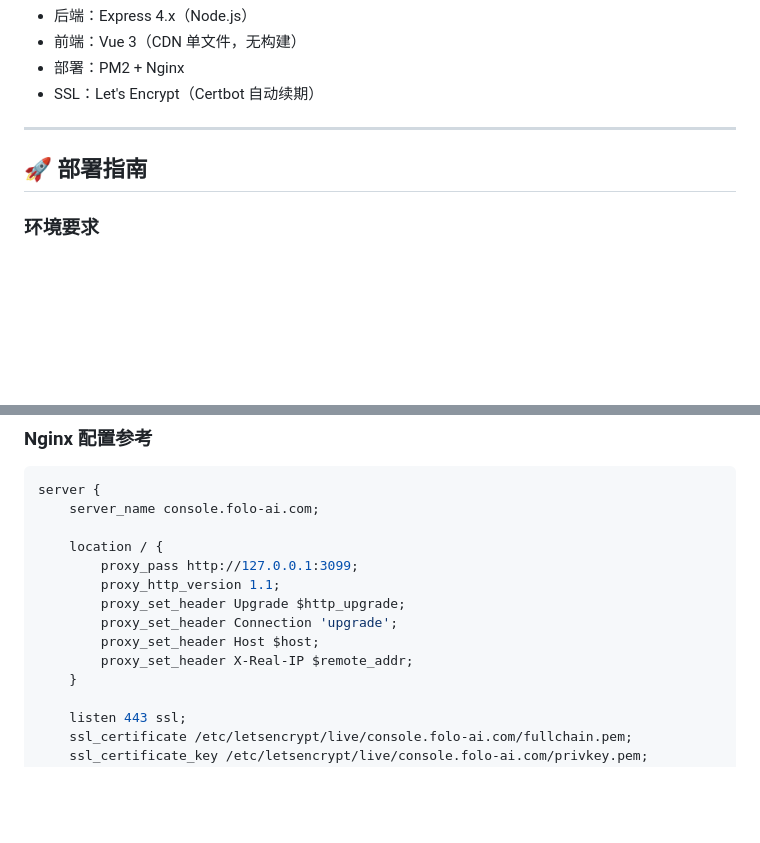
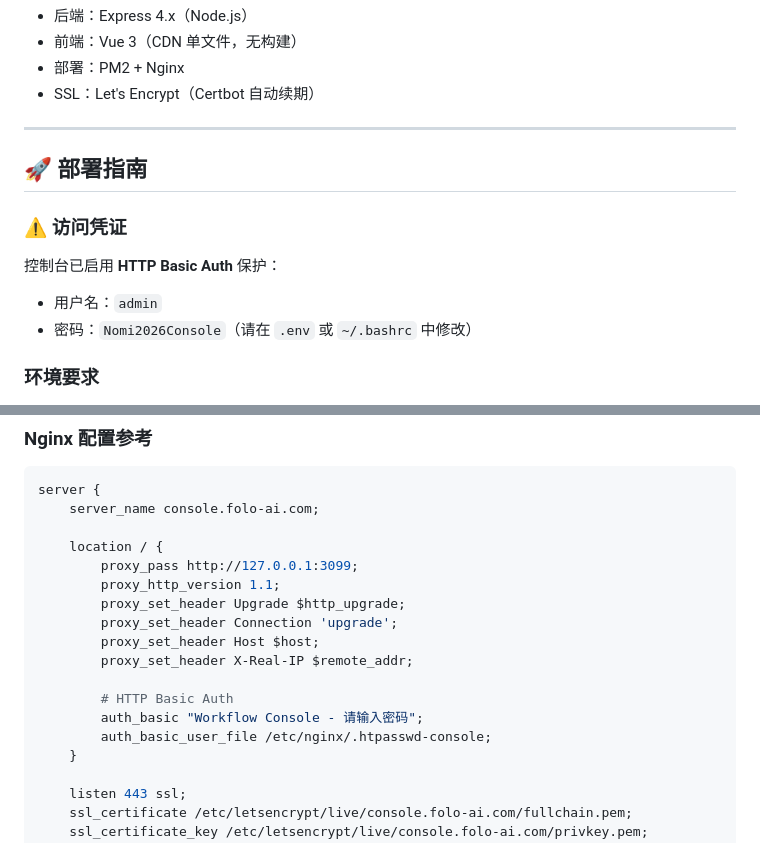
Before and after one commit to dynamicNing/workflow-console, a Markdown page: README.md, 2 parts joined by grey strips. Rendered like a GitHub page; blank space fills up the shorter version.

Commit message:
docs: README 添加 Basic Auth 访问凭证说明

```diff
--- a/README.md
+++ b/README.md
@@ -136,6 +136,14 @@ curl -X POST https://console.folo-ai.com/api/jobs/14e827f4-eb06-4c98-91b8-00928e
 
 ## 🚀 部署指南
 
+### ⚠️ 访问凭证
+
+控制台已启用 **HTTP Basic Auth** 保护：
+- 用户名：`admin`
+- 密码：`Nomi2026Console`（请在 `.env` 或 `~/.bashrc` 中修改）
+
+
+
 ### 环境要求
 
 - Node.js ≥ 18
@@ -181,6 +189,10 @@ server {
         proxy_set_header Connection 'upgrade';
         proxy_set_header Host $host;
         proxy_set_header X-Real-IP $remote_addr;
+
+        # HTTP Basic Auth
+        auth_basic "Workflow Console - 请输入密码";
+        auth_basic_user_file /etc/nginx/.htpasswd-console;
     }
 
     listen 443 ssl;
```
